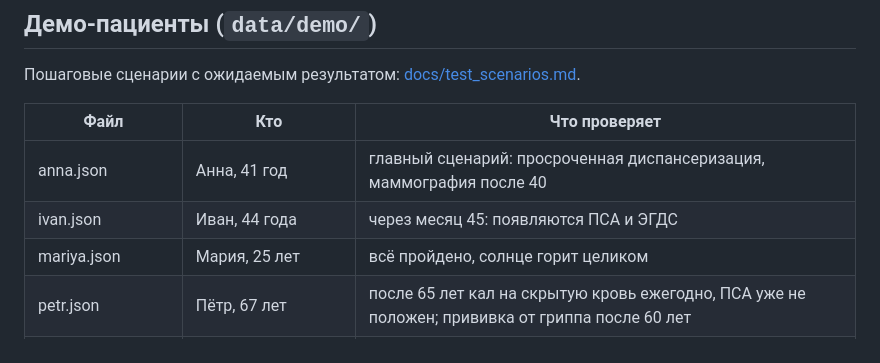
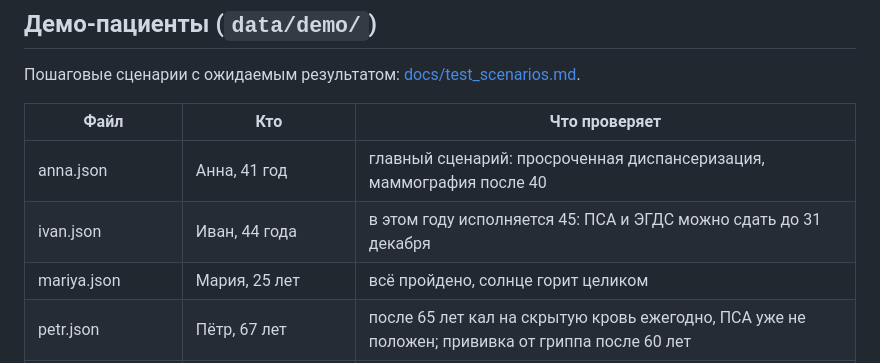
Before and after one commit to uhudaverdiev-del/Patient_diary, a Markdown page: README.md, the part around the change. Drawn GitHub-style.

Commit message:
README: уточнён сценарий Ивана
Co-Authored-By: Claude Opus 5.5 <noreply@anthropic.com>
Claude-Session: https://claude.ai/code/session_01JKZw5up7sR3xUXZgkEdW5S

```diff
--- a/README.md
+++ b/README.md
@@ -179,7 +179,7 @@ python plan.py data/demo/anna.json --today 2026-10-24
 | Файл | Кто | Что проверяет |
 | --- | --- | --- |
 | anna.json | Анна, 41 год | главный сценарий: просроченная диспансеризация, маммография после 40 |
-| ivan.json | Иван, 44 года | через месяц 45: появляются ПСА и ЭГДС |
+| ivan.json | Иван, 44 года | в этом году исполняется 45: ПСА и ЭГДС можно сдать до 31 декабря |
 | mariya.json | Мария, 25 лет | всё пройдено, солнце горит целиком |
 | petr.json | Пётр, 67 лет | после 65 лет кал на скрытую кровь ежегодно, ПСА уже не положен; прививка от гриппа после 60 лет |
 | olga_39.json | Ольга, 39 лет | переход на ежегодную диспансеризацию в 40 лет; маммография не назначается после мастэктомии |
```
